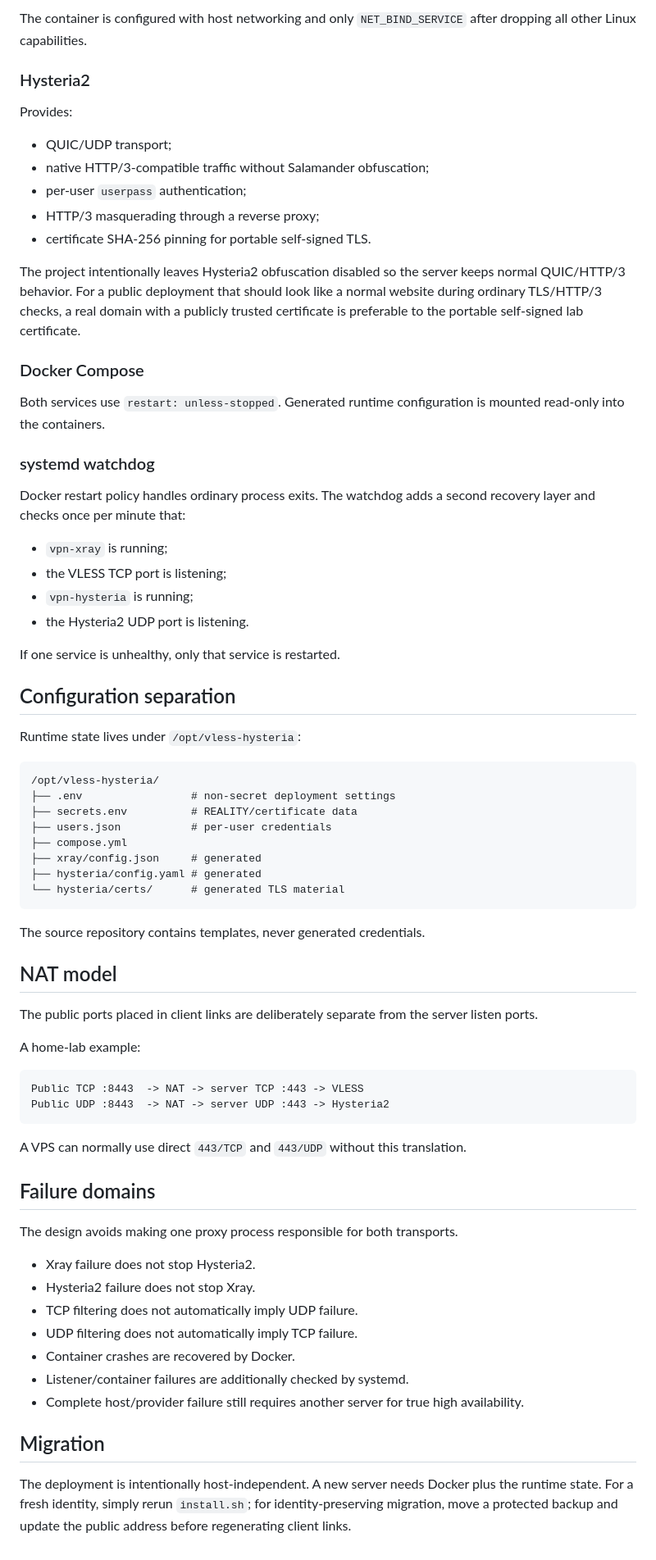
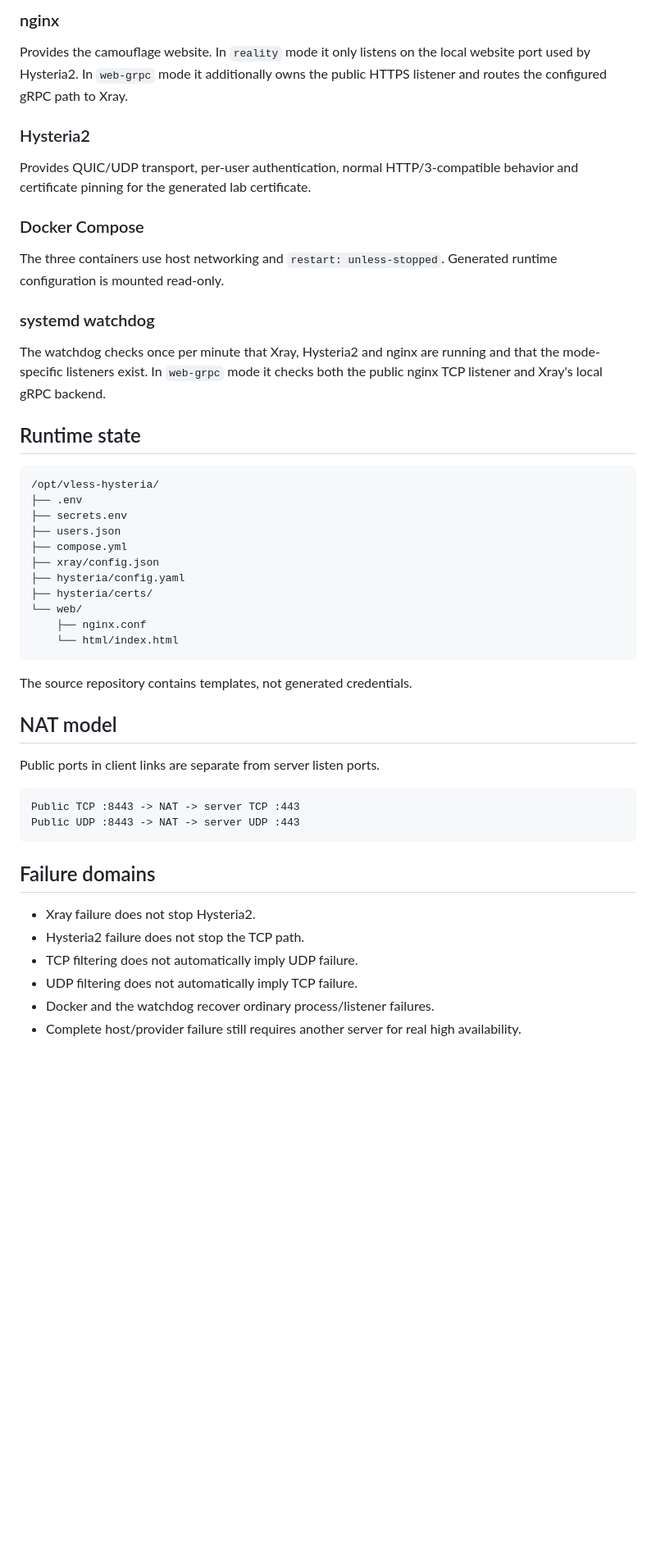
Before and after one commit to Not-Config/Vless.Hysteria, a Markdown page: docs/ARCHITECTURE.md, the part around one of its changes. Shown at 82% size. Rendered like a GitHub page; blank space fills up the shorter version.

Commit message:
Document REALITY and web gRPC architectures

````diff
--- a/docs/ARCHITECTURE.md
+++ b/docs/ARCHITECTURE.md
@@ -38,75 +85,52 @@ Provides:
 
-The container is configured with host networking and only `NET_BIND_SERVICE` after dropping all other Linux capabilities.
+### nginx
+
+Provides the camouflage website. In `reality` mode it only listens on the local website port used by Hysteria2. In `web-grpc` mode it additionally owns the public HTTPS listener and routes the configured gRPC path to Xray.
 
 ### Hysteria2
 
-Provides:
-
-- QUIC/UDP transport;
-- native HTTP/3-compatible traffic without Salamander obfuscation;
-- per-user `userpass` authentication;
-- HTTP/3 masquerading through a reverse proxy;
-- certificate SHA-256 pinning for portable self-signed TLS.
-
-The project intentionally leaves Hysteria2 obfuscation disabled so the server keeps normal QUIC/HTTP/3 behavior. For a public deployment that should look like a normal website during ordinary TLS/HTTP/3 checks, a real domain with a publicly trusted certificate is preferable to the portable self-signed lab certificate.
+Provides QUIC/UDP transport, per-user authentication, normal HTTP/3-compatible behavior and certificate pinning for the generated lab certificate.
 
 ### Docker Compose
 
-Both services use `restart: unless-stopped`. Generated runtime configuration is mounted read-only into the containers.
+The three containers use host networking and `restart: unless-stopped`. Generated runtime configuration is mounted read-only.
 
 ### systemd watchdog
 
-Docker restart policy handles ordinary process exits. The watchdog adds a second recovery layer and checks once per minute that:
+The watchdog checks once per minute that Xray, Hysteria2 and nginx are running and that the mode-specific listeners exist. In `web-grpc` mode it checks both the public nginx TCP listener and Xray's local gRPC backend.
 
-- `vpn-xray` is running;
-- the VLESS TCP port is listening;
-- `vpn-hysteria` is running;
-- the Hysteria2 UDP port is listening.
-
-If one service is unhealthy, only that service is restarted.
-
-## Configuration separation
-
-Runtime state lives under `/opt/vless-hysteria`:
+## Runtime state
 
 ```text
 /opt/vless-hysteria/
-├── .env                 # non-secret deployment settings
-├── secrets.env          # REALITY/certificate data
-├── users.json           # per-user credentials
+├── .env
+├── secrets.env
+├── users.json
 ├── compose.yml
-├── xray/config.json     # generated
-├── hysteria/config.yaml # generated
-└── hysteria/certs/      # generated TLS material
+├── xray/config.json
+├── hysteria/config.yaml
+├── hysteria/certs/
+└── web/
+    ├── nginx.conf
+    └── html/index.html
 ```
 
-The source repository contains templates, never generated credentials.
+The source repository contains templates, not generated credentials.
 
 ## NAT model
 
-The public ports placed in client links are deliberately separate from the server listen ports.
-
-A home-lab example:
+Public ports in client links are separate from server listen ports.
 
 ```text
-Public TCP :8443  -> NAT -> server TCP :443 -> VLESS
-Public UDP :8443  -> NAT -> server UDP :443 -> Hysteria2
+Public TCP :8443 -> NAT -> server TCP :443
+Public UDP :8443 -> NAT -> server UDP :443
 ```
-
-A VPS can normally use direct `443/TCP` and `443/UDP` without this translation.
 
 ## Failure domains
 
-The design avoids making one proxy process responsible for both transports.
-
 - Xray failure does not stop Hysteria2.
-- Hysteria2 failure does not stop Xray.
+- Hysteria2 failure does not stop the TCP path.
 - TCP filtering does not automatically imply UDP failure.
 - UDP filtering does not automatically imply TCP failure.
-- Container crashes are recovered by Docker.
-- Listener/container failures are additionally checked by systemd.
-- Complete host/provider failure still requires another server for true high availability.
-
-## Migration
-
-The deployment is intentionally host-independent. A new server needs Docker plus the runtime state. For a fresh identity, simply rerun `install.sh`; for identity-preserving migration, move a protected backup and update the public address before regenerating client links.
+- Docker and the watchdog recover ordinary process/listener failures.
+- Complete host/provider failure still requires another server for real high availability.
````
Also changed, not shown: other parts of docs/ARCHITECTURE.md (+70 -23 lines).
